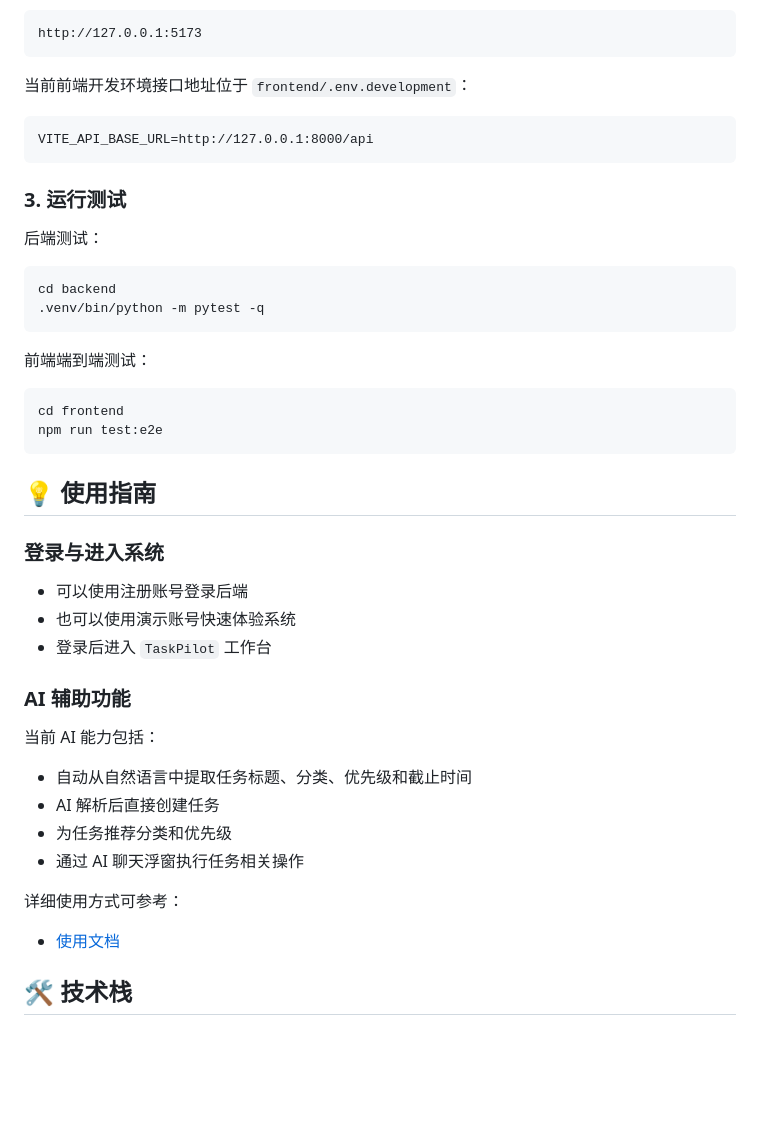
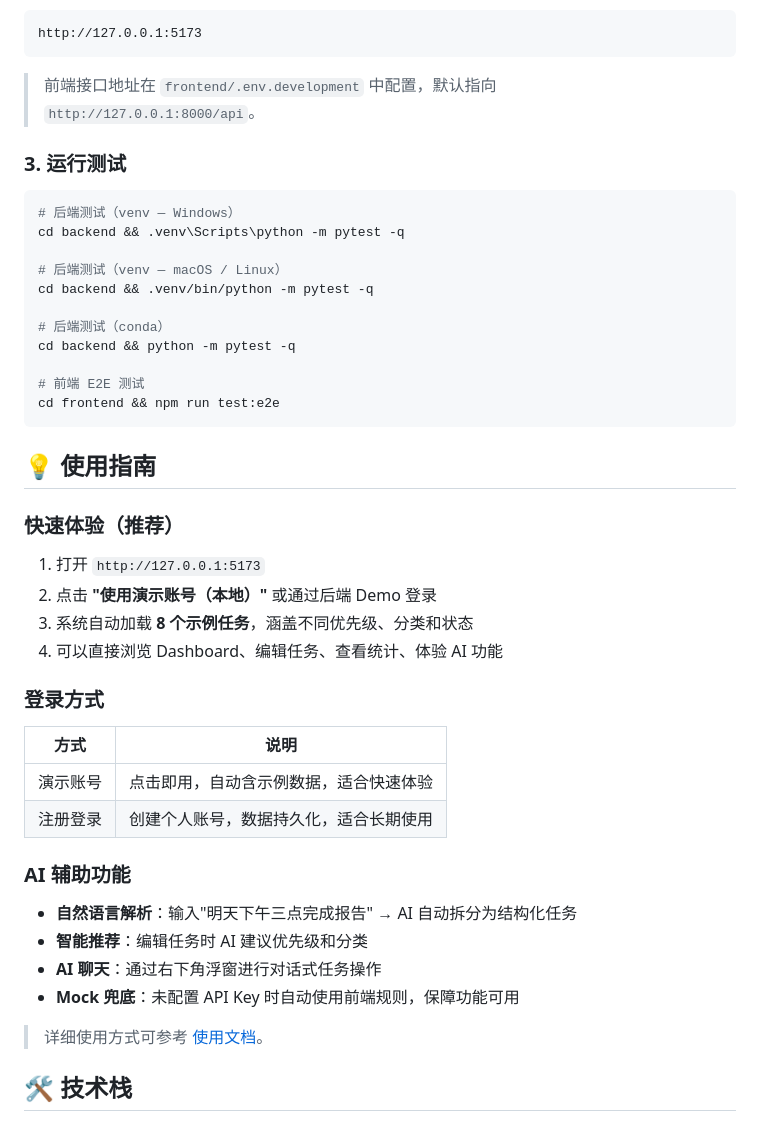
Before and after one commit to Zhenyu-Sun-86587/AI-agent-TODO, a Markdown page: README.md, the part around one of its changes. Rendered like a GitHub page; blank space fills up the shorter version.

````diff
--- a/README.md
+++ b/README.md
@@ -86,48 +120,48 @@ npm run dev
 http://127.0.0.1:5173
 ```
 
-当前前端开发环境接口地址位于 `frontend/.env.development`：
-
-```text
-VITE_API_BASE_URL=http://127.0.0.1:8000/api
-```
+> 前端接口地址在 `frontend/.env.development` 中配置，默认指向 `http://127.0.0.1:8000/api`。
 
 ### 3. 运行测试
 
-后端测试：
+```bash
+# 后端测试（venv — Windows）
+cd backend && .venv\Scripts\python -m pytest -q
 
-```bash
-cd backend
-.venv/bin/python -m pytest -q
-```
+# 后端测试（venv — macOS / Linux）
+cd backend && .venv/bin/python -m pytest -q
 
-前端端到端测试：
+# 后端测试（conda）
+cd backend && python -m pytest -q
 
-```bash
-cd frontend
-npm run test:e2e
+# 前端 E2E 测试
+cd frontend && npm run test:e2e
 ```
 
 ## 💡 使用指南
 
-### 登录与进入系统
+### 快速体验（推荐）
 
-- 可以使用注册账号登录后端
-- 也可以使用演示账号快速体验系统
-- 登录后进入 `TaskPilot` 工作台
+1. 打开 `http://127.0.0.1:5173`
+2. 点击 **"使用演示账号（本地）"** 或通过后端 Demo 登录
+3. 系统自动加载 **8 个示例任务**，涵盖不同优先级、分类和状态
+4. 可以直接浏览 Dashboard、编辑任务、查看统计、体验 AI 功能
+
+### 登录方式
+
+| 方式 | 说明 |
+|------|------|
+| 演示账号 | 点击即用，自动含示例数据，适合快速体验 |
+| 注册登录 | 创建个人账号，数据持久化，适合长期使用 |
 
 ### AI 辅助功能
 
-当前 AI 能力包括：
+- **自然语言解析**：输入"明天下午三点完成报告" → AI 自动拆分为结构化任务
+- **智能推荐**：编辑任务时 AI 建议优先级和分类
+- **AI 聊天**：通过右下角浮窗进行对话式任务操作
+- **Mock 兜底**：未配置 API Key 时自动使用前端规则，保障功能可用
 
-- 自动从自然语言中提取任务标题、分类、优先级和截止时间
-- AI 解析后直接创建任务
-- 为任务推荐分类和优先级
-- 通过 AI 聊天浮窗执行任务相关操作
-
-详细使用方式可参考：
-
-- [使用文档](使用文档.md)
+> 详细使用方式可参考 [使用文档](使用文档.md)。
 
 ## 🛠️ 技术栈
 
````
Also changed, not shown: other parts of README.md (+54 -20 lines).
